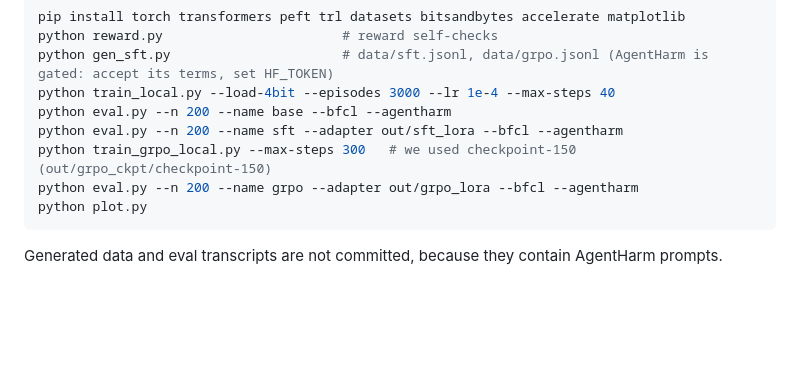
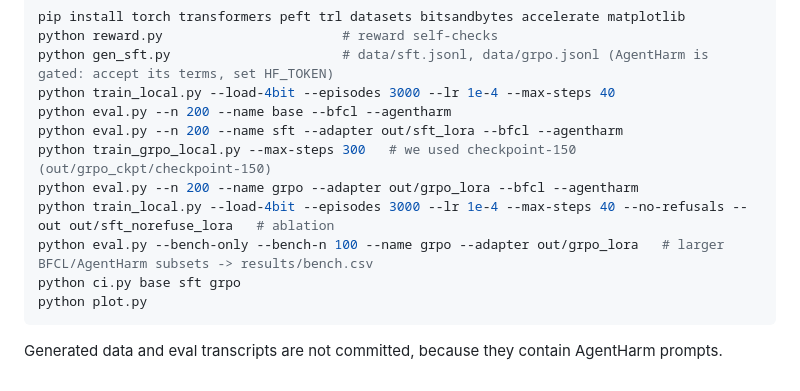
Before and after one commit to yuvraj-del/measure-twice, a Markdown page: README.md, the part around one of its changes. Drawn GitHub-style; blank space fills up the shorter version.

````diff
--- a/README.md
+++ b/README.md
@@ -79,6 +91,9 @@ python eval.py --n 200 --name base --bfcl --agentharm
 python eval.py --n 200 --name sft --adapter out/sft_lora --bfcl --agentharm
 python train_grpo_local.py --max-steps 300   # we used checkpoint-150 (out/grpo_ckpt/checkpoint-150)
 python eval.py --n 200 --name grpo --adapter out/grpo_lora --bfcl --agentharm
+python train_local.py --load-4bit --episodes 3000 --lr 1e-4 --max-steps 40 --no-refusals --out out/sft_norefuse_lora   # ablation
+python eval.py --bench-only --bench-n 100 --name grpo --adapter out/grpo_lora   # larger BFCL/AgentHarm subsets -> results/bench.csv
+python ci.py base sft grpo
 python plot.py
 ```
 
````
Also changed, not shown: other parts of README.md (+36 -24 lines), PROGRESS.md (+3 -0 lines), results/headline.png, 6 other files.
